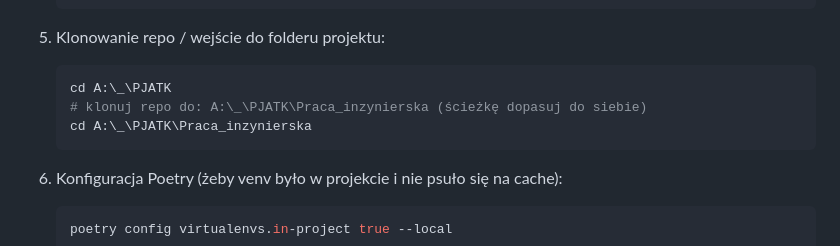
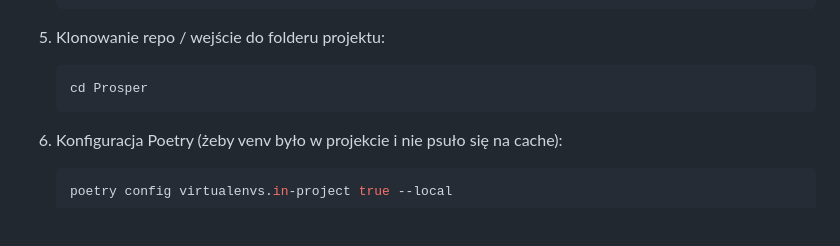
Before and after one commit to Gusiu/Prosper, a Markdown page: WINDOWS_QUICKSTART.md, the part around the change. Drawn GitHub-style; blank space fills up the shorter version.

Commit message:
docs: remove local absolute paths from documentation

````diff
--- a/WINDOWS_QUICKSTART.md
+++ b/WINDOWS_QUICKSTART.md
@@ -30,9 +30,7 @@ Poniższa checklist ma uruchomić kompletny smoke pipeline na świeżym Windows
 
 5. Klonowanie repo / wejście do folderu projektu:
    ```powershell
-   cd A:\_\PJATK
-   # klonuj repo do: A:\_\PJATK\Praca_inzynierska (ścieżkę dopasuj do siebie)
-   cd A:\_\PJATK\Praca_inzynierska
+   cd Prosper
    ```
 
 6. Konfiguracja Poetry (żeby venv było w projekcie i nie psuło się na cache):
````
Also changed, not shown: README.md (+1 -1 lines).
